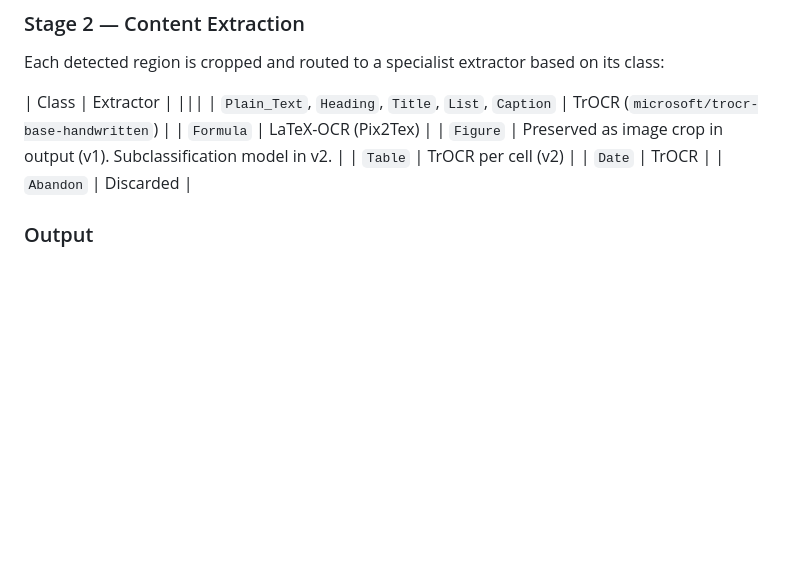
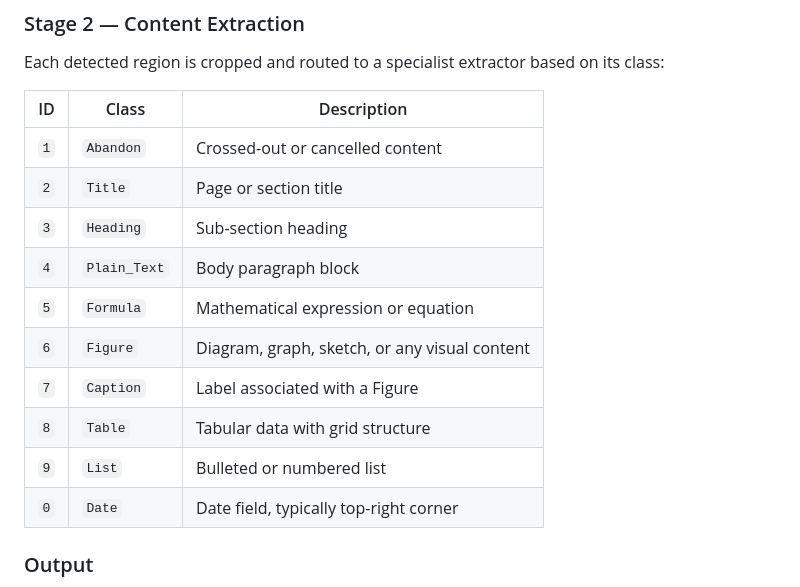
Before and after one commit to oarabilekoore/Paper.Md, a Markdown page: README.md, the part around the change. GitHub-like rendering; blank space fills up the shorter version.

Commit message:
Updated README to provide more detailes - a clear outline of what this project is and its ambitions.

```diff
--- a/README.md
+++ b/README.md
@@ -78,14 +78,18 @@ A custom YOLOv11 Nano model segments the page into discrete content blocks and c
 
 Each detected region is cropped and routed to a specialist extractor based on its class:
 
-| Class | Extractor |
-|||
-| `Plain_Text`, `Heading`, `Title`, `List`, `Caption` | TrOCR (`microsoft/trocr-base-handwritten`) |
-| `Formula` | LaTeX-OCR (Pix2Tex) |
-| `Figure` | Preserved as image crop in output (v1). Subclassification model in v2. |
-| `Table` | TrOCR per cell (v2) |
-| `Date` | TrOCR |
-| `Abandon` | Discarded |
+| ID | Class | Description |
+|:---:|---|---|
+| `1` | `Abandon` | Crossed-out or cancelled content |
+| `2` | `Title` | Page or section title |
+| `3` | `Heading` | Sub-section heading |
+| `4` | `Plain_Text` | Body paragraph block |
+| `5` | `Formula` | Mathematical expression or equation |
+| `6` | `Figure` | Diagram, graph, sketch, or any visual content |
+| `7` | `Caption` | Label associated with a Figure |
+| `8` | `Table` | Tabular data with grid structure |
+| `9` | `List` | Bulleted or numbered list |
+| `0` | `Date` | Date field, typically top-right corner |
 
 ### Output
 
```
